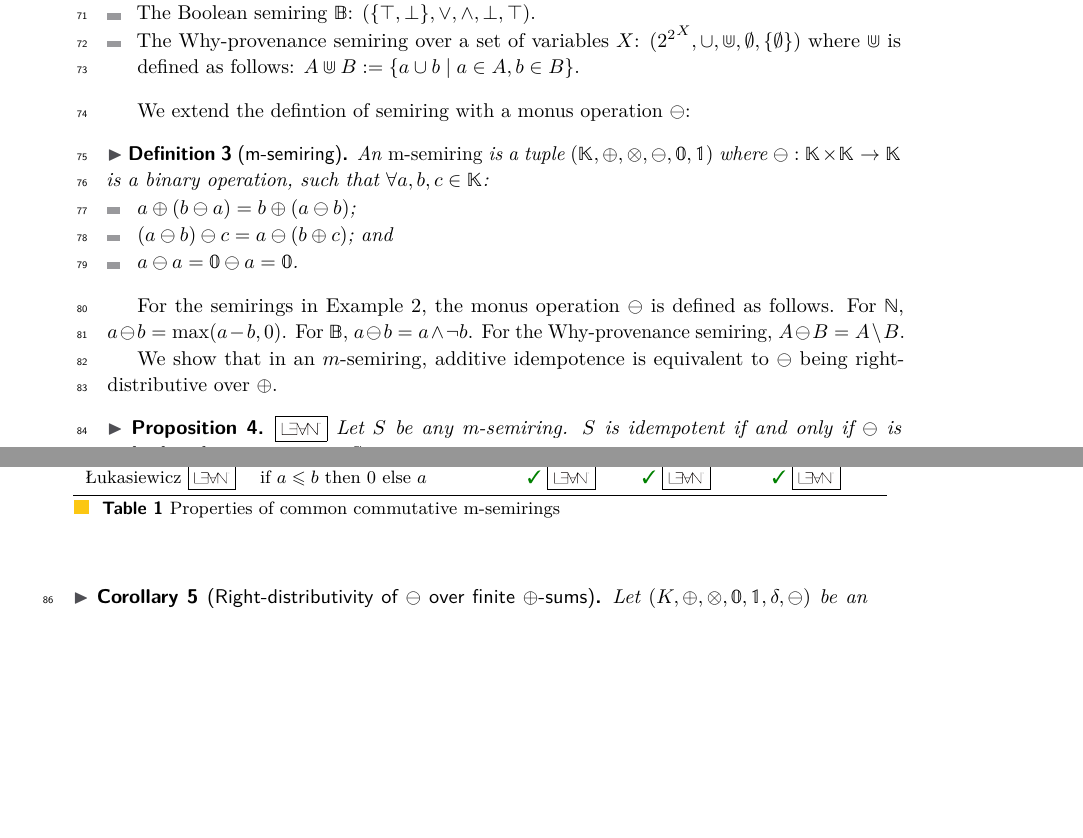
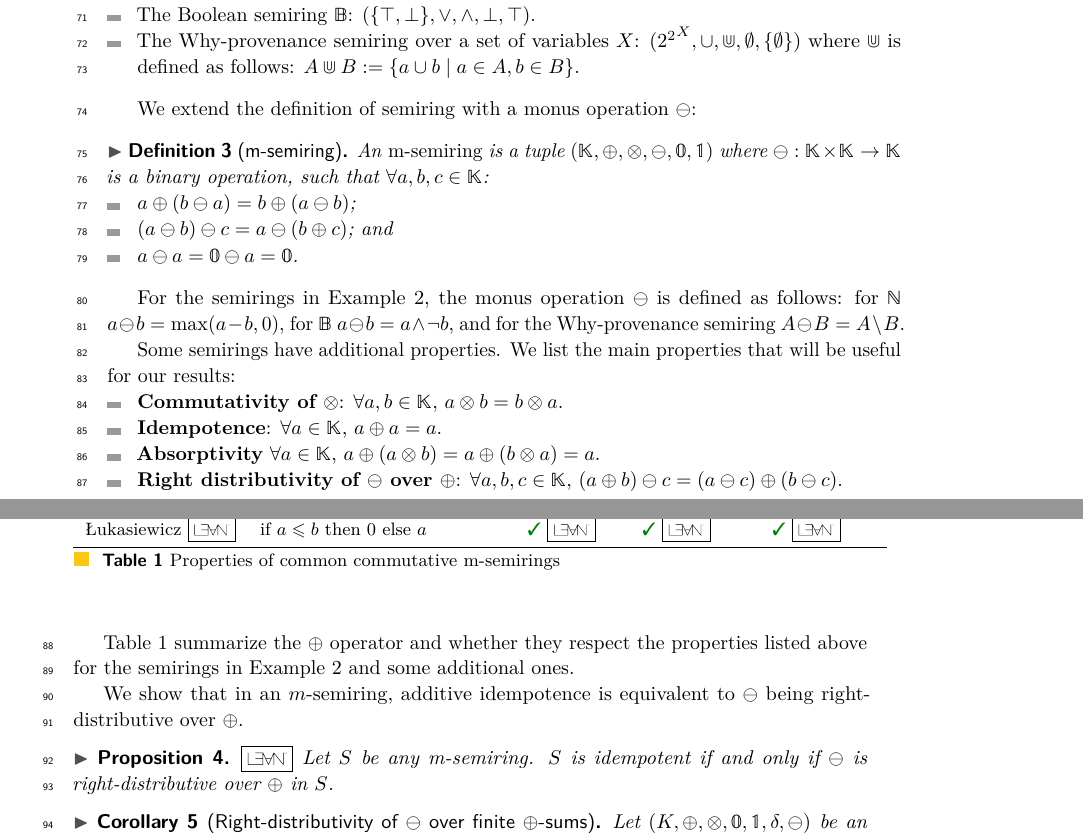
Before and after one commit to pratik2358/provsql_having, a LaTeX paper (main.tex, which reads preliminaries.tex): two parts of pages 2 and 3 of 19, joined at a grey line, cut so that both start at the same text, the shorter picture padded with empty space. Compiled offline with pdfLaTeX.

Commit message:
work on preliminaries

```diff
--- a/preliminaries.tex
+++ b/preliminaries.tex
@@ -35,7 +35,7 @@ definition of aggregate queries and their semantics.
   \end{itemize}
 \end{example}
 
-We extend the defintion of semiring with a monus operation $\ominus$:
+We extend the definition of semiring with a monus operation $\ominus$:
 \begin{definition}[m-semiring]
   An \emph{m-semiring} is a tuple $(\mathbb K,\oplus,\otimes,\ominus,\mathbb 0,\mathbb 1)$ where $\ominus: \mathbb K\times \mathbb K\to \mathbb K$ is a binary operation, such that $\forall a,b,c\in\mathbb K$:
   \begin{itemize}
@@ -44,9 +44,20 @@ We extend the defintion of semiring with a monus operation $\ominus$:
     \item $a\ominus a = \mathbb 0\ominus a=\mathbb 0$.
   \end{itemize}
 \end{definition}
+
+For the semirings in Example~\ref{ex:semirings}, the monus operation $\ominus$ is defined as follows: for $\mathbb N$ $a\ominus b = \max(a-b,0)$, for $\mathbb B$ $a\ominus b = a\land \lnot b$, and for the Why-provenance semiring  $A\ominus B = A\setminus B$.
+
+Some semirings have additional properties. We list the main properties that will be useful for our results:
+\begin{itemize}
+  \item \textbf{Commutativity of $\otimes$}: $\forall a,b\in \mathbb K$, $a\otimes b = b\otimes a$.
+  \item \textbf{Idempotence}: $\forall a\in \mathbb K$, $a\oplus a = a$.
+  \item \textbf{Absorptivity} $\forall a\in \mathbb K$, $a\oplus (a\otimes b) = a\oplus (b\otimes a)=a$.
+  \item \textbf{Right distributivity of $\ominus$ over $\oplus$}: $\forall a,b,c\in \mathbb K$, $(a\oplus b)\ominus c = (a\ominus c)\oplus (b\ominus c)$.
+\end{itemize}
+
 \input{table_semirings}
 
-For the semirings in Example~\ref{ex:semirings}, the monus operation $\ominus$ is defined as follows. For $\mathbb N$, $a\ominus b = \max(a-b,0)$. For $\mathbb B$, $a\ominus b = a\land \lnot b$. For the Why-provenance semiring, $A\ominus B = A\setminus B$.
+Table~\ref{tab:semirings} summarize the $\oplus$ operator and whether they respect the properties listed above for the semirings in Example~\ref{ex:semirings} and some additional ones.
 
 We show that in an $m$-semiring, additive idempotence is equivalent to $\ominus$ being right-distributive over $\oplus$.
 
```
Also changed, not shown: 1 other file.
